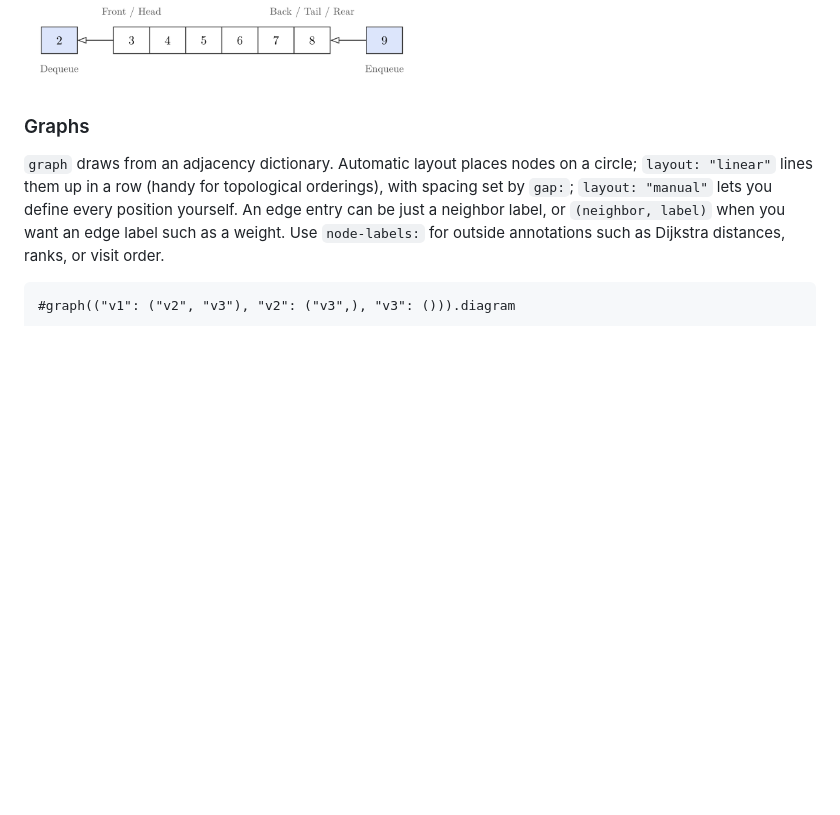
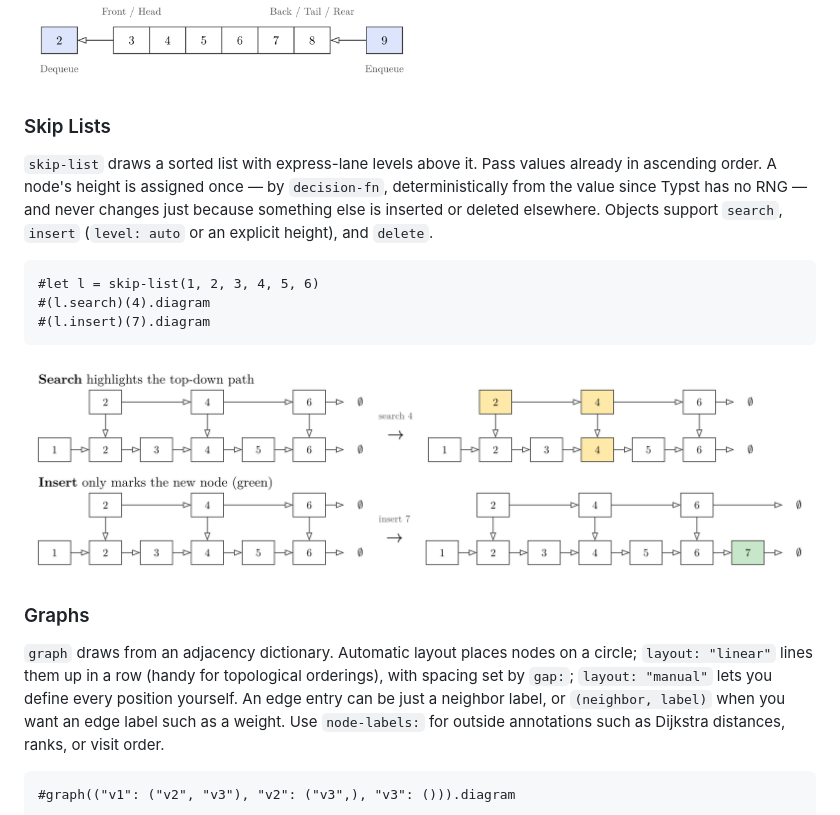
Before and after one commit to GeronimoCastano/typed-dsa, a Markdown page: README.md, the part around the change. Rendered like a GitHub page; pictures changed too: assets/readme/skiplist.png (added); blank space fills up the shorter version.

Commit message:
Document skip lists and add a README example
Covers the skip-list() signature, decision-fn's deterministic-hash approach,
and the search/insert/delete operations in documentation.typ, plus a Quick
Reference row. Exports default-decision-fn from lib.typ so it's actually
importable where it's documented as the default. Adds a short README
section with a small rendered example.

````diff
--- a/README.md
+++ b/README.md
@@ -64,6 +64,23 @@ value as the front. List objects support `prepend`, append or indexed
 ```
 
 ![Linked lists, stack, and queue](assets/readme/linear.png)
+
+### Skip Lists
+
+`skip-list` draws a sorted list with express-lane levels above it. Pass
+values already in ascending order. A node's height is assigned once — by
+`decision-fn`, deterministically from the value since Typst has no RNG — and
+never changes just because something else is inserted or deleted elsewhere.
+Objects support `search`, `insert` (`level: auto` or an explicit height), and
+`delete`.
+
+```typst
+#let l = skip-list(1, 2, 3, 4, 5, 6)
+#(l.search)(4).diagram
+#(l.insert)(7).diagram
+```
+
+![Skip list search and insert](assets/readme/skiplist.png)
 
 ### Graphs
 
````
Also changed, not shown: 4 other files.
